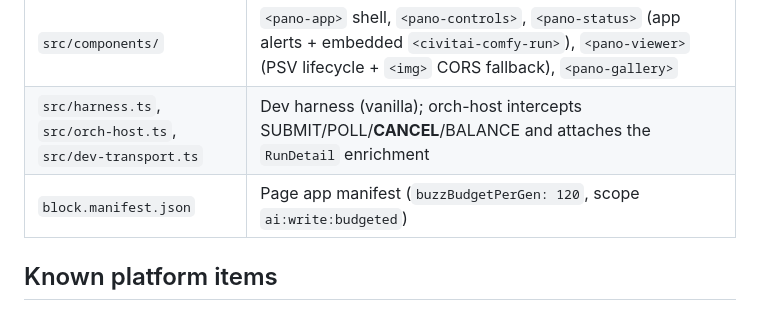
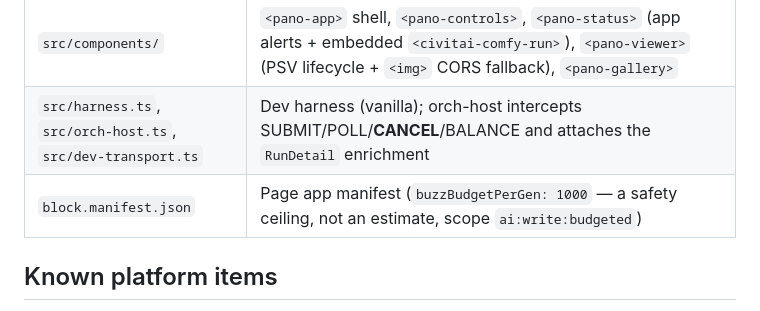
Before and after one commit to civitai/app-panorama-360, a Markdown page: README.md, the part around the change. Rendered like a GitHub page.

```diff
--- a/README.md
+++ b/README.md
@@ -147,7 +147,7 @@ dev-stack's `.mcp.json` — generations bill **that token owner's account**.
 | `src/generation.ts` | Phases, Buzz-error classification, formatting |
 | `src/components/` | `<pano-app>` shell, `<pano-controls>`, `<pano-status>` (app alerts + embedded `<civitai-comfy-run>`), `<pano-viewer>` (PSV lifecycle + `<img>` CORS fallback), `<pano-gallery>` |
 | `src/harness.ts`, `src/orch-host.ts`, `src/dev-transport.ts` | Dev harness (vanilla); orch-host intercepts SUBMIT/POLL/**CANCEL**/BALANCE and attaches the `RunDetail` enrichment |
-| `block.manifest.json` | Page app manifest (`buzzBudgetPerGen: 120`, scope `ai:write:budgeted`) |
+| `block.manifest.json` | Page app manifest (`buzzBudgetPerGen: 1000` — a safety ceiling, not an estimate, scope `ai:write:budgeted`) |
 
 ## Known platform items
 
```
